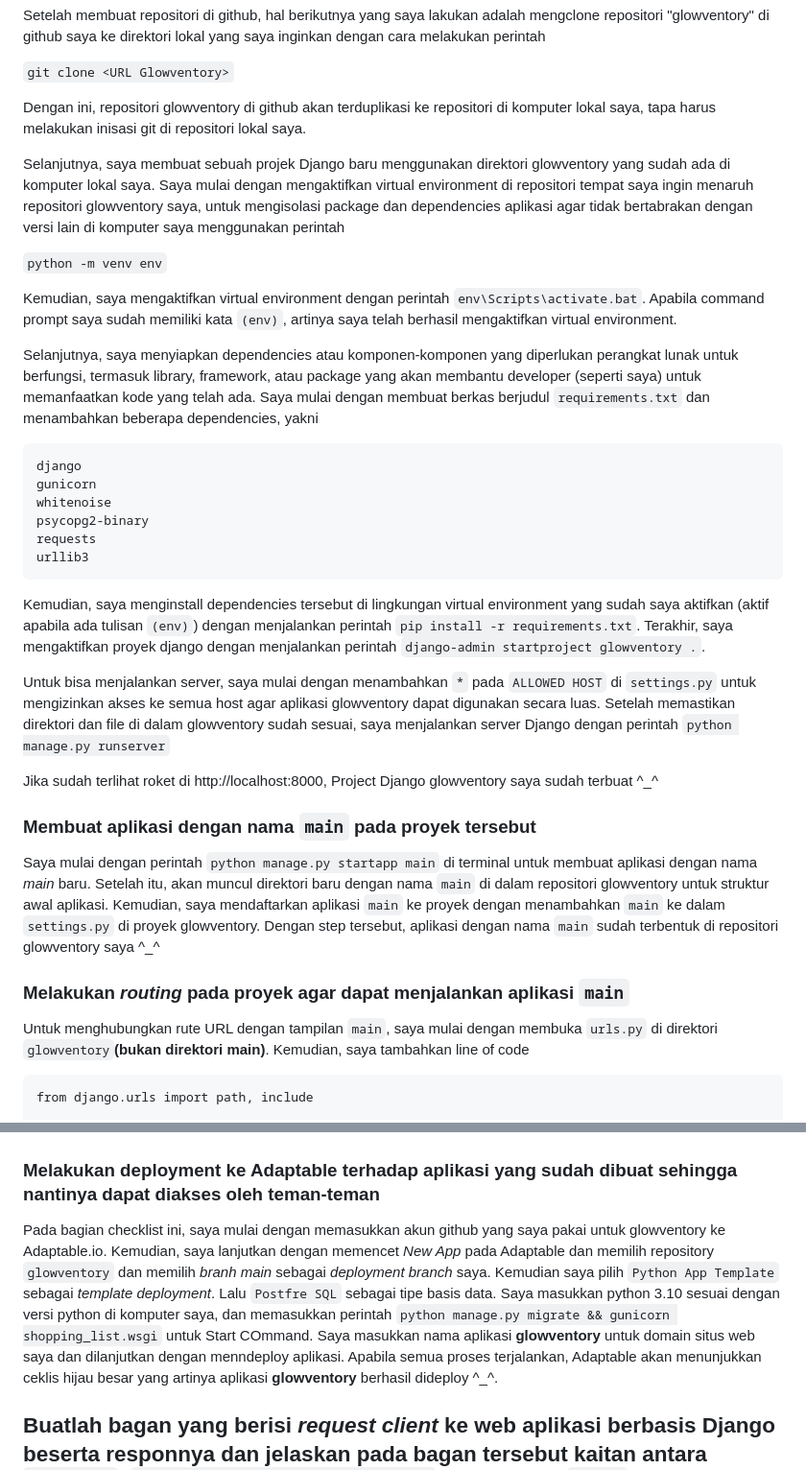
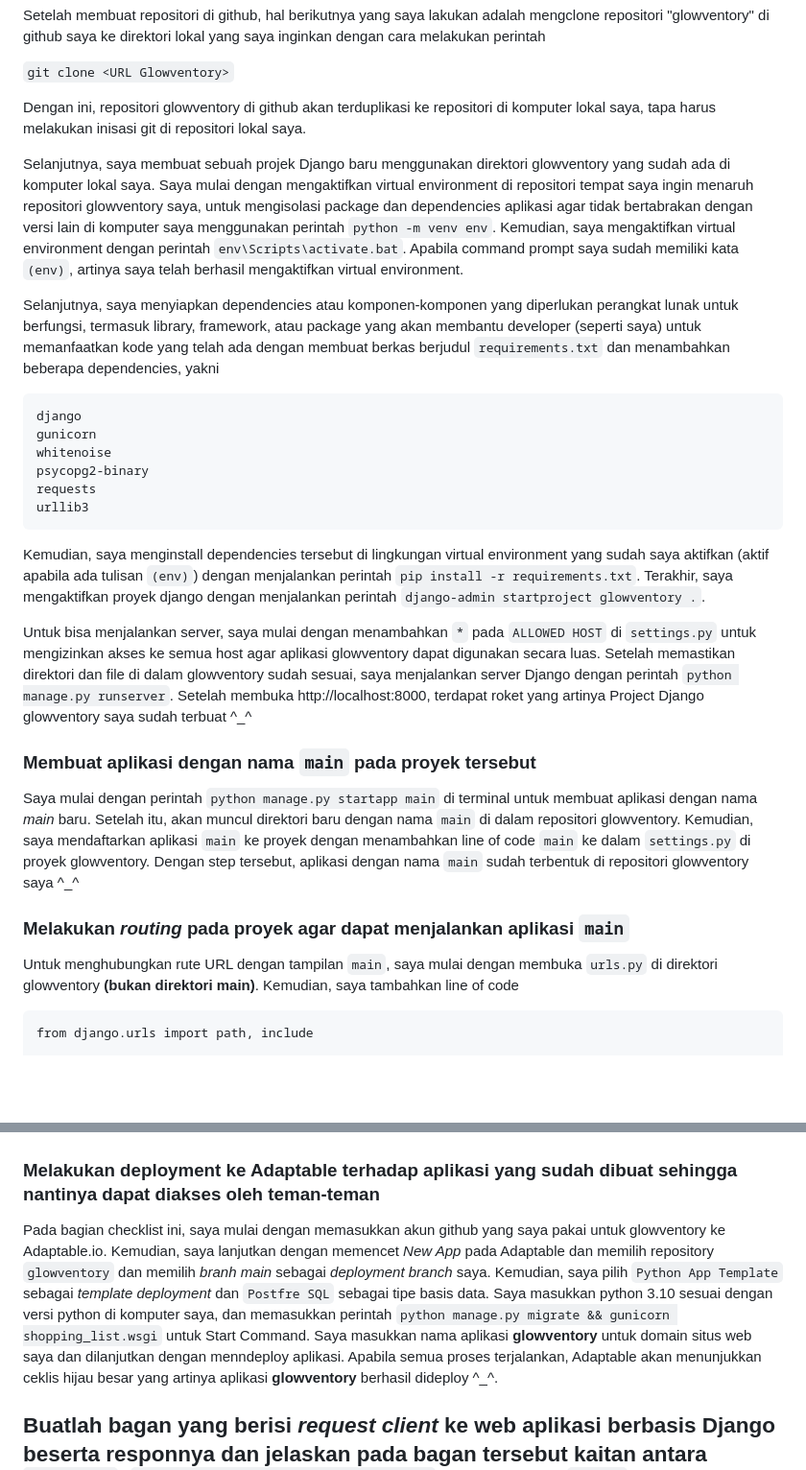
Before and after one commit to nabilazainina/glowventory, a Markdown page: README.md, 2 parts joined by grey strips. Shown: that part at 96% size. GitHub-like rendering; blank space fills up the shorter version.

Commit message:
Correcting and Finishing README Problem

`````diff
--- a/README.md
+++ b/README.md
@@ -16,13 +16,9 @@ Setelah membuat repositori di github, hal berikutnya yang saya lakukan adalah me
 
 Dengan ini, repositori glowventory di github akan terduplikasi ke repositori di komputer lokal saya, tapa harus melakukan inisasi git di repositori lokal saya.
 
-Selanjutnya, saya membuat sebuah projek Django baru menggunakan direktori glowventory yang sudah ada di komputer lokal saya. Saya mulai dengan mengaktifkan virtual environment di repositori tempat saya ingin menaruh repositori glowventory saya, untuk mengisolasi package dan dependencies aplikasi agar tidak bertabrakan dengan versi lain di komputer saya menggunakan perintah
+Selanjutnya, saya membuat sebuah projek Django baru menggunakan direktori glowventory yang sudah ada di komputer lokal saya. Saya mulai dengan mengaktifkan virtual environment di repositori tempat saya ingin menaruh repositori glowventory saya, untuk mengisolasi package dan dependencies aplikasi agar tidak bertabrakan dengan versi lain di komputer saya menggunakan perintah ```python -m venv env```. Kemudian, saya mengaktifkan virtual environment dengan perintah ```env\Scripts\activate.bat```. Apabila command prompt saya sudah memiliki kata ```(env)```, artinya saya telah berhasil mengaktifkan virtual environment.
 
-```python -m venv env```
-
-Kemudian, saya mengaktifkan virtual environment dengan perintah ```env\Scripts\activate.bat```. Apabila command prompt saya sudah memiliki kata ```(env)```, artinya saya telah berhasil mengaktifkan virtual environment.
-
-Selanjutnya, saya menyiapkan dependencies atau komponen-komponen yang diperlukan perangkat lunak untuk berfungsi, termasuk library, framework, atau package yang akan membantu developer (seperti saya) untuk memanfaatkan kode yang telah ada. Saya mulai dengan membuat berkas berjudul ```requirements.txt``` dan menambahkan beberapa dependencies, yakni
+Selanjutnya, saya menyiapkan dependencies atau komponen-komponen yang diperlukan perangkat lunak untuk berfungsi, termasuk library, framework, atau package yang akan membantu developer (seperti saya) untuk memanfaatkan kode yang telah ada dengan membuat berkas berjudul ```requirements.txt``` dan menambahkan beberapa dependencies, yakni
 
 ```
 django
@@ -35,17 +31,15 @@ urllib3
 
 Kemudian, saya menginstall dependencies tersebut di lingkungan virtual environment yang sudah saya aktifkan (aktif apabila ada tulisan ```(env)```) dengan menjalankan perintah ```pip install -r requirements.txt```. Terakhir, saya mengaktifkan proyek django dengan menjalankan perintah ```django-admin startproject glowventory .```.
 
-Untuk bisa menjalankan server, saya mulai dengan menambahkan ```*``` pada ```ALLOWED HOST``` di ```settings.py``` untuk mengizinkan akses ke semua host agar aplikasi glowventory dapat digunakan secara luas. Setelah memastikan direktori dan file di dalam glowventory sudah sesuai, saya menjalankan server Django dengan perintah ```python manage.py runserver```
-
-Jika sudah terlihat roket di http://localhost:8000, Project Django glowventory saya sudah terbuat ^_^
+Untuk bisa menjalankan server, saya mulai dengan menambahkan ```*``` pada ```ALLOWED HOST``` di ```settings.py``` untuk mengizinkan akses ke semua host agar aplikasi glowventory dapat digunakan secara luas. Setelah memastikan direktori dan file di dalam glowventory sudah sesuai, saya menjalankan server Django dengan perintah ```python manage.py runserver```. Setelah membuka http://localhost:8000, terdapat roket yang artinya Project Django glowventory saya sudah terbuat ^_^
 
 ### Membuat aplikasi dengan nama ```main``` pada proyek tersebut
 
-Saya mulai dengan perintah ```python manage.py startapp main``` di terminal untuk membuat aplikasi dengan nama _main_ baru. Setelah itu, akan muncul direktori baru dengan nama ```main``` di dalam repositori glowventory untuk struktur awal aplikasi. Kemudian, saya mendaftarkan aplikasi ```main``` ke proyek dengan menambahkan ```main``` ke dalam ```settings.py``` di proyek glowventory. Dengan step tersebut, aplikasi dengan nama ```main``` sudah terbentuk di repositori glowventory saya ^_^
+Saya mulai dengan perintah ```python manage.py startapp main``` di terminal untuk membuat aplikasi dengan nama _main_ baru. Setelah itu, akan muncul direktori baru dengan nama ```main``` di dalam repositori glowventory. Kemudian, saya mendaftarkan aplikasi ```main``` ke proyek dengan menambahkan line of code ```main``` ke dalam ```settings.py``` di proyek glowventory. Dengan step tersebut, aplikasi dengan nama ```main``` sudah terbentuk di repositori glowventory saya ^_^
 
 ### Melakukan _routing_ pada proyek agar dapat menjalankan aplikasi ```main```
 
-Untuk menghubungkan rute URL dengan tampilan ```main```, saya mulai dengan membuka ```urls.py``` di direktori ```glowventory```**(bukan direktori main)**. Kemudian, saya tambahkan line of code
+Untuk menghubungkan rute URL dengan tampilan ```main```, saya mulai dengan membuka ```urls.py``` di direktori glowventory **(bukan direktori main)**. Kemudian, saya tambahkan line of code
 
 ```
 from django.urls import path, include
@@ -131,7 +125,8 @@ urlpatterns = [
 
 ### Melakukan deployment ke Adaptable terhadap aplikasi yang sudah dibuat sehingga nantinya dapat diakses oleh teman-teman
 
-Pada bagian checklist ini, saya mulai dengan memasukkan akun github yang saya pakai untuk glowventory ke Adaptable.io. Kemudian, saya lanjutkan dengan memencet _New App_ pada Adaptable dan memilih repository ```glowventory``` dan memilih _branh main_ sebagai _deployment branch_ saya. Kemudian saya pilih ```Python App Template``` sebagai _template deployment_. Lalu ```Postfre SQL``` sebagai tipe basis data. Saya masukkan python 3.10 sesuai dengan versi python di komputer saya, dan memasukkan perintah ```python manage.py migrate && gunicorn shopping_list.wsgi``` untuk Start COmmand. Saya masukkan nama aplikasi **glowventory** untuk domain situs web saya dan dilanjutkan dengan menndeploy aplikasi. Apabila semua proses terjalankan, Adaptable akan menunjukkan ceklis hijau besar yang artinya aplikasi **glowventory** berhasil dideploy ^_^.
+Pada bagian checklist ini, saya mulai dengan memasukkan akun github yang saya pakai untuk glowventory ke Adaptable.io. Kemudian, saya lanjutkan dengan memencet _New App_ pada Adaptable dan memilih repository ```glowventory``` dan memilih _branh main_ sebagai _deployment branch_ saya. Kemudian, saya pilih ```Python App Template``` sebagai _template deployment_ dan ```Postfre SQL``` sebagai tipe basis data. Saya masukkan python 3.10 sesuai dengan versi python di komputer saya, dan memasukkan perintah ```python manage.py migrate && gunicorn shopping_list.wsgi``` untuk Start Command. Saya masukkan nama aplikasi **glowventory** untuk domain situs web saya dan dilanjutkan dengan menndeploy aplikasi. Apabila semua proses terjalankan, Adaptable akan menunjukkan ceklis hijau besar yang artinya aplikasi **glowventory** berhasil dideploy ^_^.
+
 
 ## Buatlah bagan yang berisi _request client_ ke web aplikasi berbasis Django beserta responnya dan jelaskan pada bagan tersebut kaitan antara ```urls.py```, ```views.py``, ````models.py```, dan berkas ```html```
 
`````
